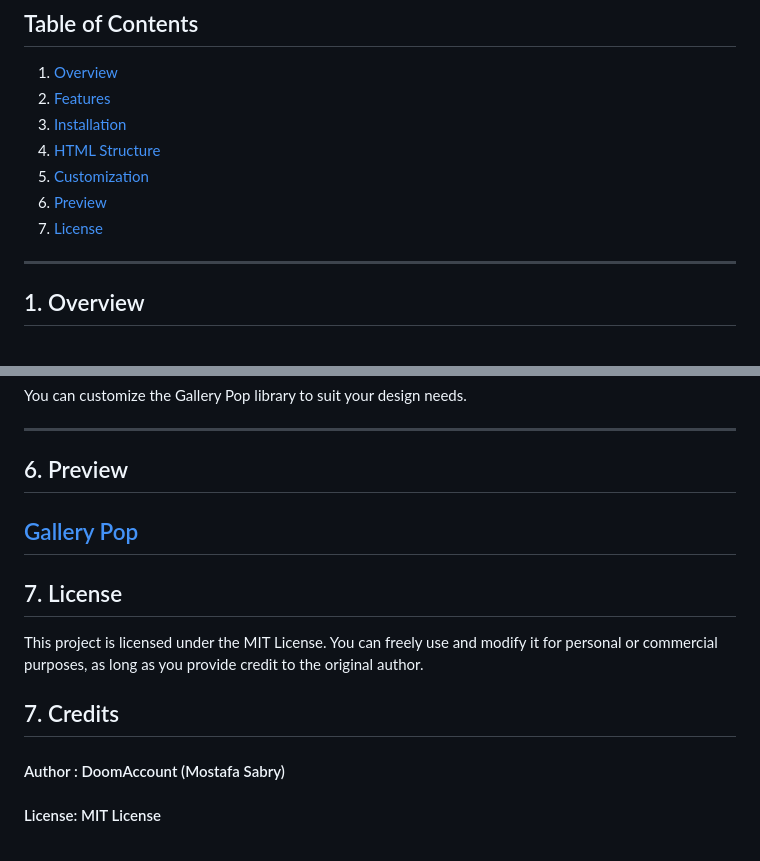
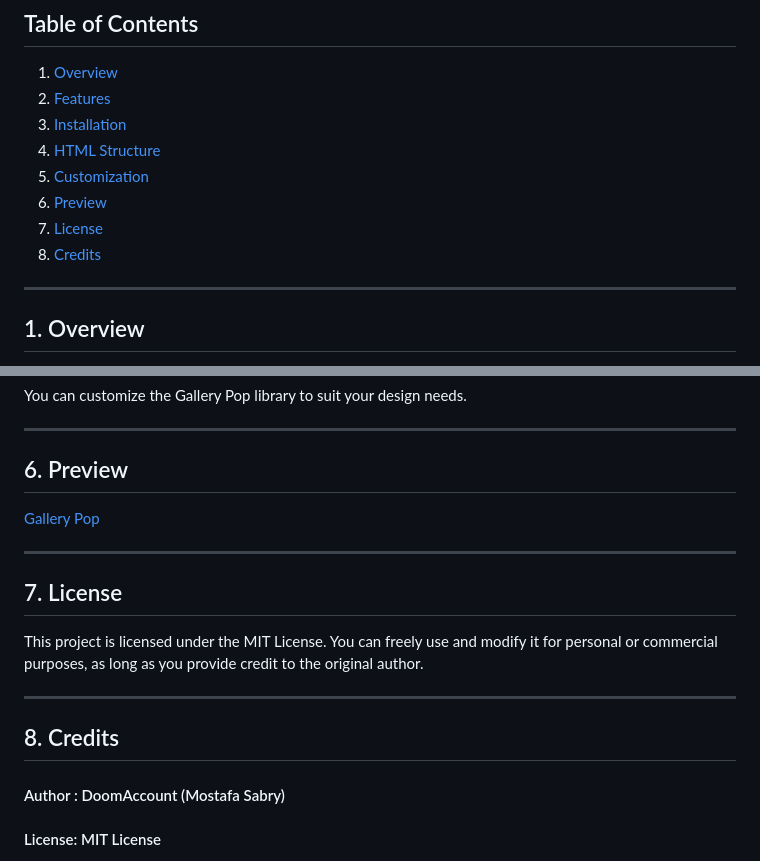
Before and after one commit to DoomAccount/gallery-pop, a Markdown page: README.md, 2 parts joined by grey strips. GitHub-like rendering.

```diff
--- a/README.md
+++ b/README.md
@@ -12,7 +12,8 @@ Gallery Pop is a lightweight, easy-to-implement JavaScript library that allows y
 4. [HTML Structure](#4-html-structure)
 5. [Customization](#5-customization)
 6. [Preview](#Preview)
-7. [License](#7-license)
+7. [License](#license)
+8. [Credits](#credits)
 
 ---
 
@@ -99,15 +100,17 @@ You can customize the Gallery Pop library to suit your design needs.
 
 ## 6. Preview
 
+[Gallery Pop](https://gallery-pop.netlify.app/)
 
-[Gallery Pop](https://gallery-pop.netlify.app/)
 ---
 
 ## 7. License
 
 This project is licensed under the MIT License. You can freely use and modify it for personal or commercial purposes, as long as you provide credit to the original author.
 
-## 7. Credits
+---
+
+## 8. Credits
 
 #### Author : DoomAccount (Mostafa Sabry)
 #### License: MIT License
```
